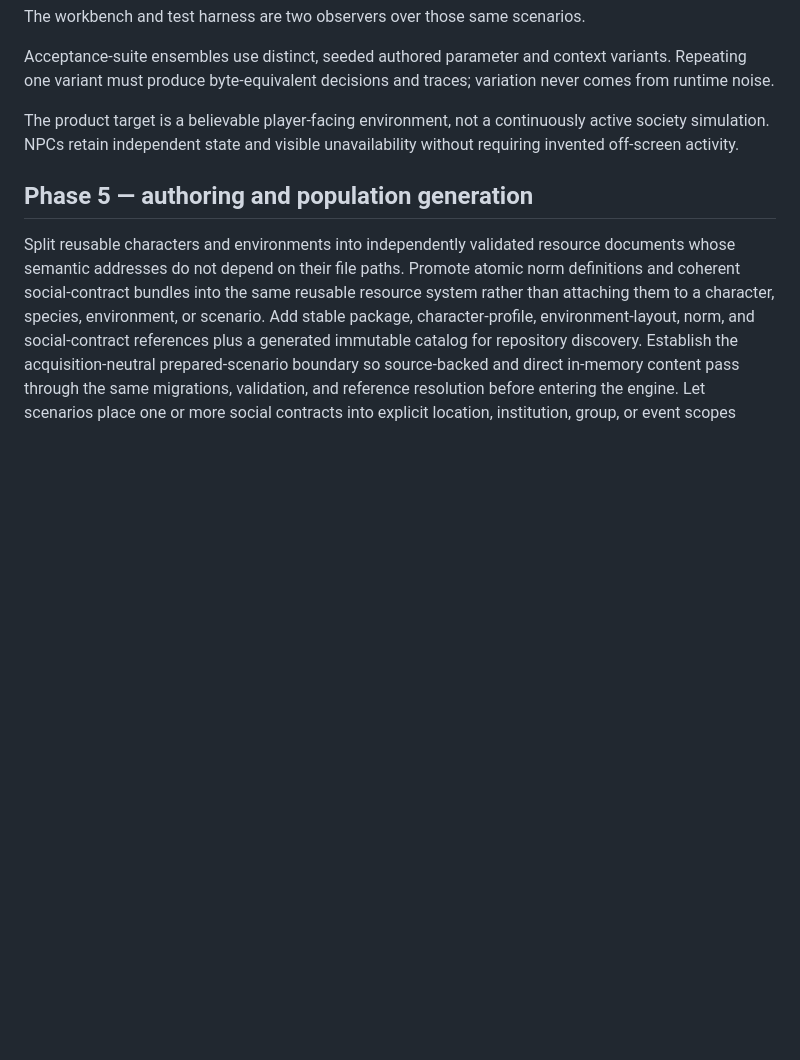
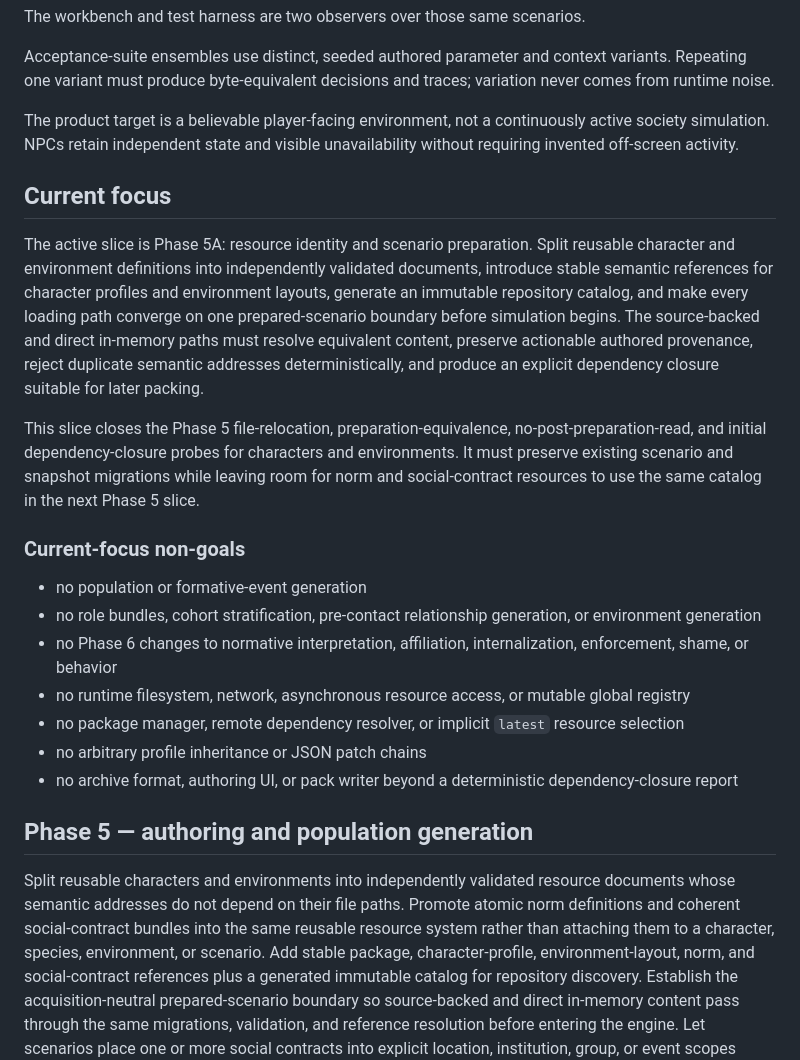
Before and after one commit to graysonlang/verusim, a Markdown page: PLAN.md, the part around the change. Rendered like a GitHub page; blank space fills up the shorter version.

Commit message:
Define Phase 5A working boundaries

```diff
--- a/PLAN.md
+++ b/PLAN.md
@@ -15,6 +15,25 @@ Repeating one variant must produce byte-equivalent decisions and traces; variati
 
 The product target is a believable player-facing environment, not a continuously active society simulation.
 NPCs retain independent state and visible unavailability without requiring invented off-screen activity.
+
+## Current focus
+
+The active slice is Phase 5A: resource identity and scenario preparation.
+Split reusable character and environment definitions into independently validated documents, introduce stable semantic references for character profiles and environment layouts, generate an immutable repository catalog, and make every loading path converge on one prepared-scenario boundary before simulation begins.
+The source-backed and direct in-memory paths must resolve equivalent content, preserve actionable authored provenance, reject duplicate semantic addresses deterministically, and produce an explicit dependency closure suitable for later packing.
+
+This slice closes the Phase 5 file-relocation, preparation-equivalence, no-post-preparation-read, and initial dependency-closure probes for characters and environments.
+It must preserve existing scenario and snapshot migrations while leaving room for norm and social-contract resources to use the same catalog in the next Phase 5 slice.
+
+### Current-focus non-goals
+
+- no population or formative-event generation
+- no role bundles, cohort stratification, pre-contact relationship generation, or environment generation
+- no Phase 6 changes to normative interpretation, affiliation, internalization, enforcement, shame, or behavior
+- no runtime filesystem, network, asynchronous resource access, or mutable global registry
+- no package manager, remote dependency resolver, or implicit `latest` resource selection
+- no arbitrary profile inheritance or JSON patch chains
+- no archive format, authoring UI, or pack writer beyond a deterministic dependency-closure report
 
 ## Phase 5 — authoring and population generation
 
```
Also changed, not shown: AGENTS.md (+13 -0 lines), COMPLETED.md (+2 -0 lines).
